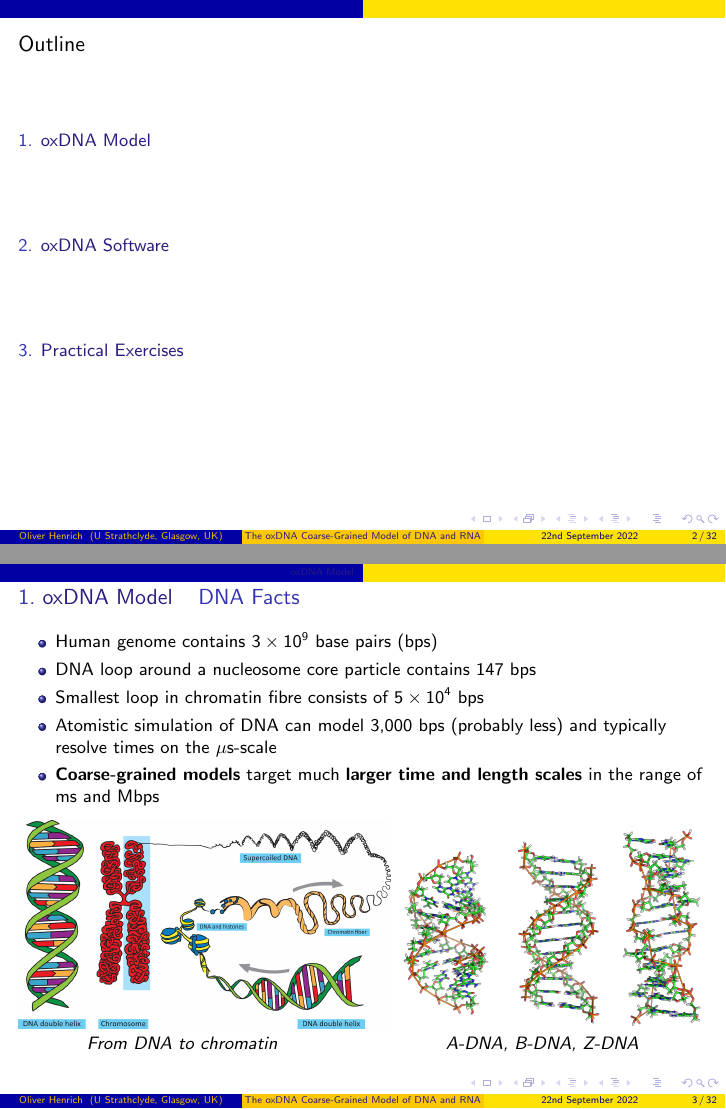
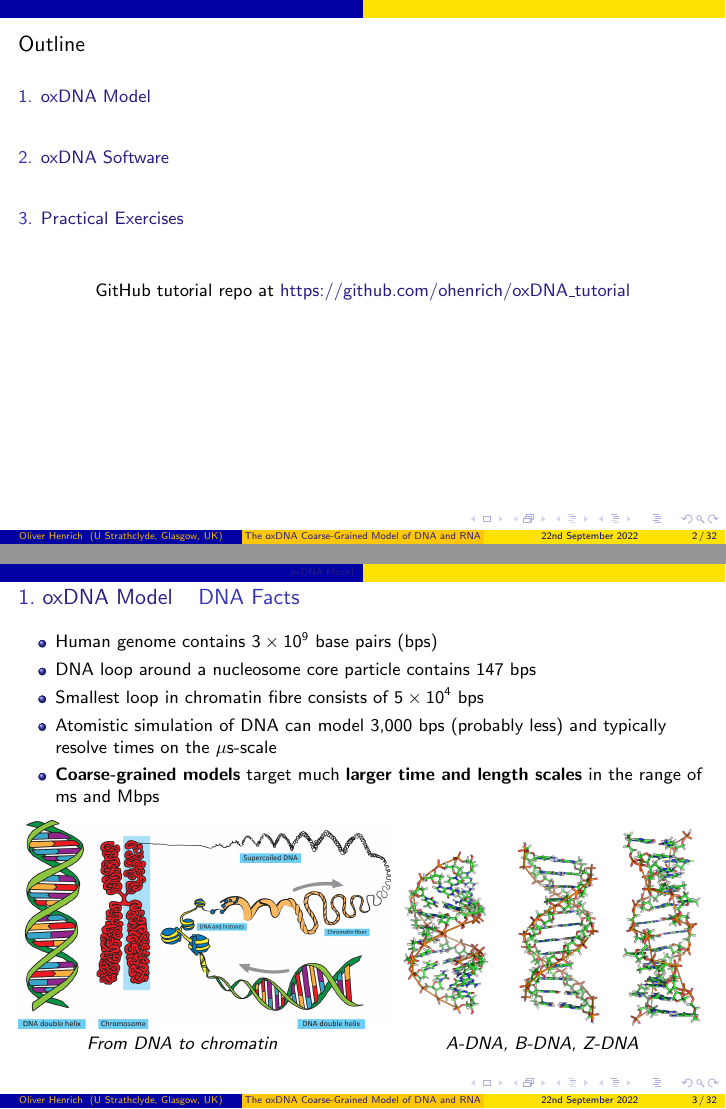
Before and after one commit to ohenrich/oxDNA_tutorial, LaTeX slides (slides/oxDNA_tutorial.tex): pages 2 and 3 of 32, joined at a grey line. Compiled offline with pdfLaTeX.

Commit message:
Added tutorial html

```diff
--- a/slides/oxDNA_tutorial.tex
+++ b/slides/oxDNA_tutorial.tex
@@ -99,6 +99,10 @@
 \Large Outline
 \normalsize
 \tableofcontents
+\begin{center}
+GitHub tutorial repo at \href{https://github.com/ohenrich/oxDNA\_tutorial}{https://github.com/ohenrich/oxDNA\_tutorial}
+\end{center}
+\vspace*{3cm}
 \end{frame}
 
 % ==============================================================
```
